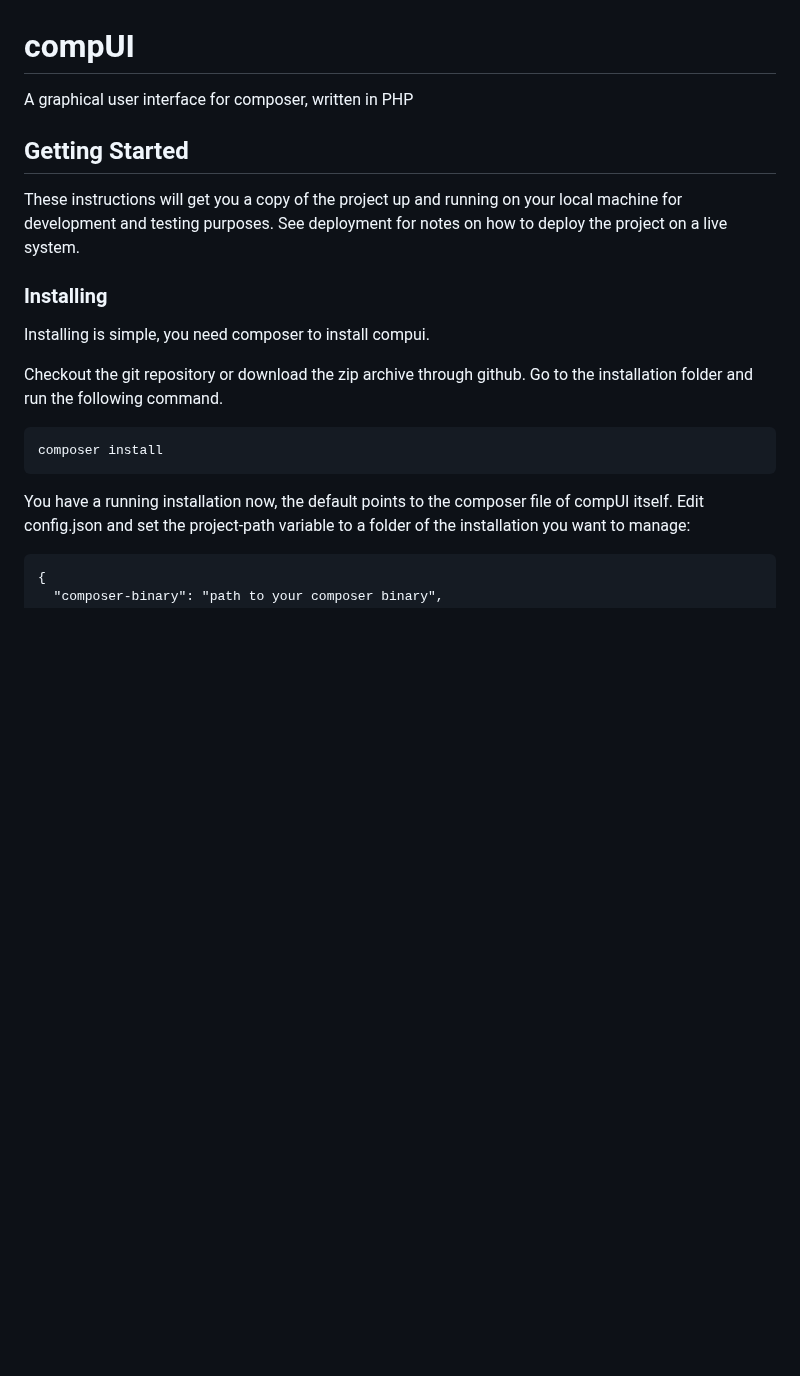
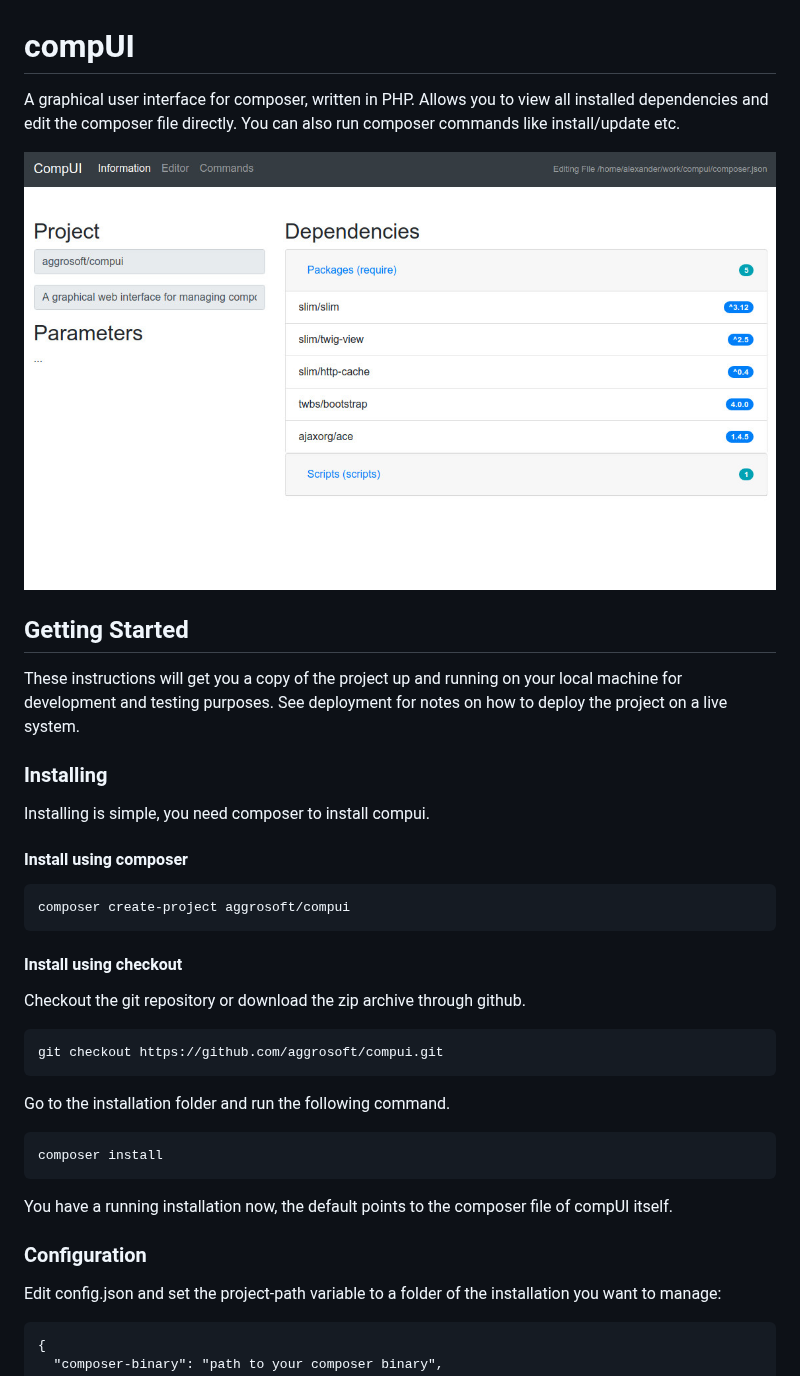
Before and after one commit to aggrosoft/compui, a Markdown page: README.md, the part around the change. GitHub-like rendering; pictures changed too: docs/screen.jpg (added); blank space fills up the shorter version.

Commit message:
improved readme

````diff
--- a/README.md
+++ b/README.md
@@ -1,6 +1,8 @@
 # compUI
 
-A graphical user interface for composer, written in PHP
+A graphical user interface for composer, written in PHP. Allows you to view all installed dependencies and edit the composer file directly. You can also run composer commands like install/update etc.
+
+![Screenshot](/docs/screen.jpg?raw=true "Optional Title")
 
 ## Getting Started
 
@@ -10,7 +12,20 @@ These instructions will get you a copy of the project up and running on your loc
 
 Installing is simple, you need composer to install compui.
 
+#### Install using composer
+
+```
+composer create-project aggrosoft/compui
+```
+
+#### Install using checkout
+
 Checkout the git repository or download the zip archive through github.
+
+```
+git checkout https://github.com/aggrosoft/compui.git
+```
+
 Go to the installation folder and run the following command.
 
 ```
@@ -18,6 +33,8 @@ composer install
 ```
 
 You have a running installation now, the default points to the composer file of compUI itself.
+
+### Configuration
 Edit config.json and set the project-path variable to a folder of the installation you want to manage:
 
 ```
````
